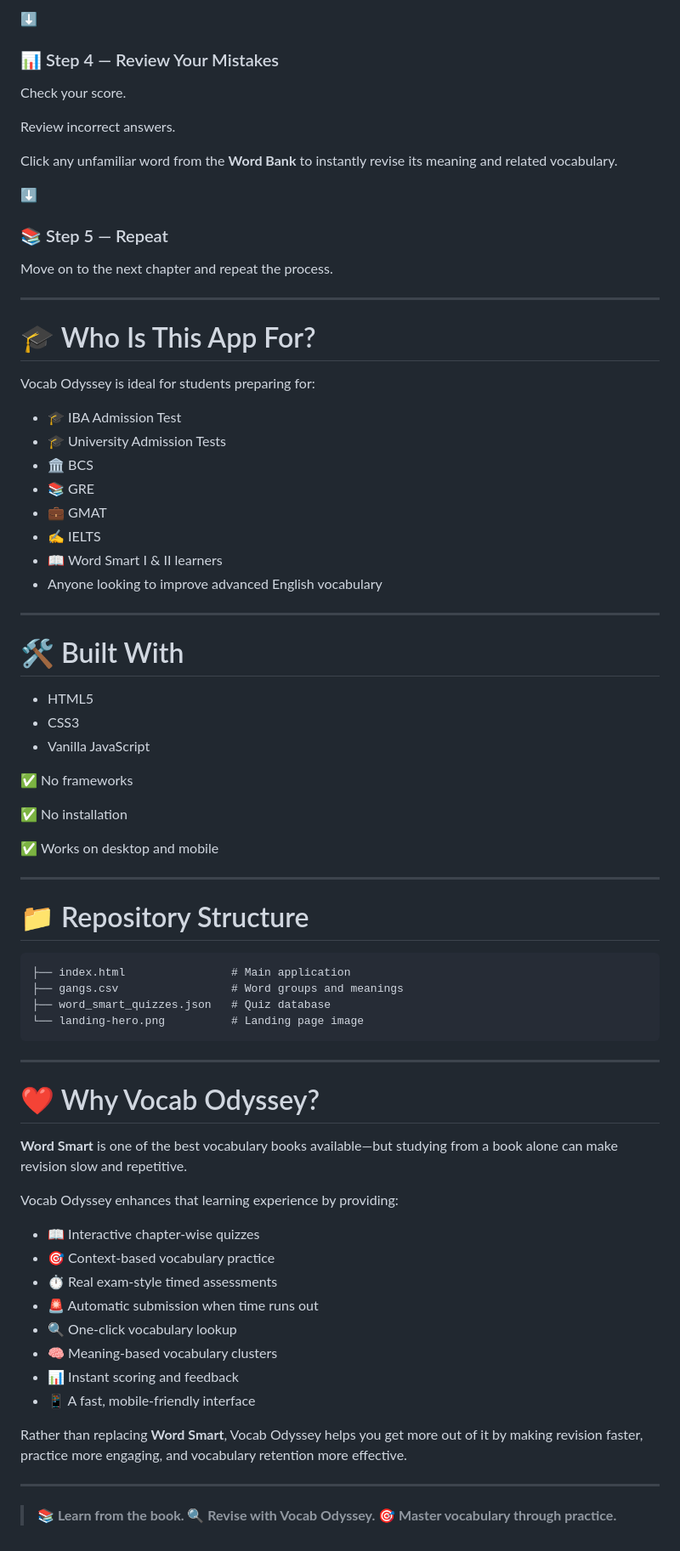
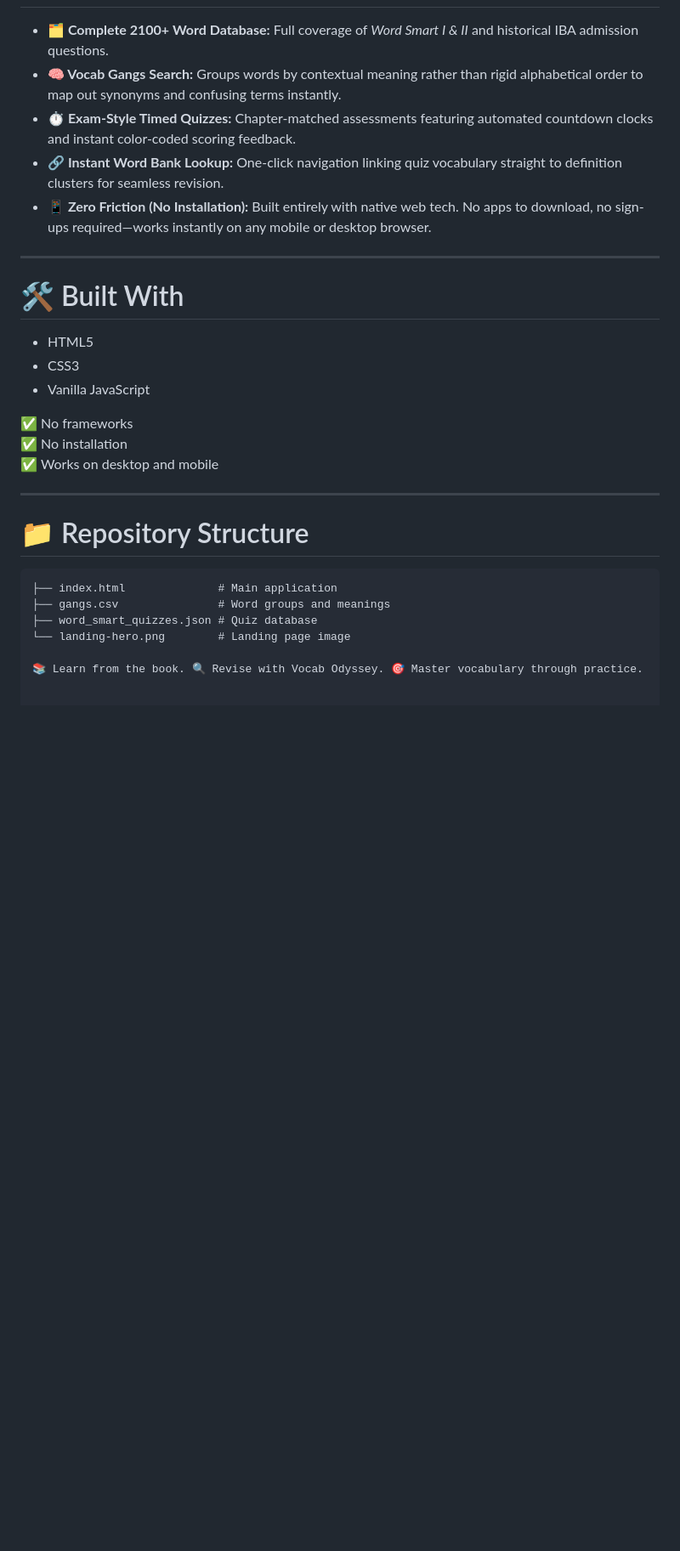
Before and after one commit to Tanvir-Taushif/The-Vocab-Odyssey, a Markdown page: README.md, the part around one of its changes. Shown at 85% size. Rendered like a GitHub page; blank space fills up the shorter version.

````diff
--- a/README.md
+++ b/README.md
@@ -125,33 +66,8 @@ Select the corresponding chapter and complete the contextual fill-in-the-blank q
-⬇️
-
-### 📊 Step 4 — Review Your Mistakes
-
-Check your score.
-
-Review incorrect answers.
-
-Click any unfamiliar word from the **Word Bank** to instantly revise its meaning and related vocabulary.
-
-⬇️
-
-### 📚 Step 5 — Repeat
-
-Move on to the next chapter and repeat the process.
-
----
-
-# 🎓 Who Is This App For?
-
-Vocab Odyssey is ideal for students preparing for:
-
-- 🎓 IBA Admission Test
-- 🎓 University Admission Tests
-- 🏛️ BCS
-- 📚 GRE
-- 💼 GMAT
-- ✍️ IELTS
-- 📖 Word Smart I & II learners
-- Anyone looking to improve advanced English vocabulary
+* **🗂️ Complete 2100+ Word Database:** Full coverage of *Word Smart I & II* and historical IBA admission questions.
+* **🧠 Vocab Gangs Search:** Groups words by contextual meaning rather than rigid alphabetical order to map out synonyms and confusing terms instantly.
+* **⏱️ Exam-Style Timed Quizzes:** Chapter-matched assessments featuring automated countdown clocks and instant color-coded scoring feedback.
+* **🔗 Instant Word Bank Lookup:** One-click navigation linking quiz vocabulary straight to definition clusters for seamless revision.
+* **📱 Zero Friction (No Installation):** Built entirely with native web tech. No apps to download, no sign-ups required—works instantly on any mobile or desktop browser.
 
 ---
 
@@ -162,9 +78,7 @@ Vocab Odyssey is ideal for students preparing for:
 - Vanilla JavaScript
 
 ✅ No frameworks
-
 ✅ No installation
-
 ✅ Works on desktop and mobile
 
 ---
@@ -172,31 +86,9 @@ Vocab Odyssey is ideal for students preparing for:
 # 📁 Repository Structure
 
 ```text
-├── index.html                # Main application
-├── gangs.csv                 # Word groups and meanings
-├── word_smart_quizzes.json   # Quiz database
-└── landing-hero.png          # Landing page image
-```
+├── index.html              # Main application
+├── gangs.csv               # Word groups and meanings
+├── word_smart_quizzes.json # Quiz database
+└── landing-hero.png        # Landing page image
 
----
-
-# ❤️ Why Vocab Odyssey?
-
-**Word Smart** is one of the best vocabulary books available—but studying from a book alone can make revision slow and repetitive.
-
-Vocab Odyssey enhances that learning experience by providing:
-
-- 📖 Interactive chapter-wise quizzes
-- 🎯 Context-based vocabulary practice
-- ⏱️ Real exam-style timed assessments
-- 🚨 Automatic submission when time runs out
-- 🔍 One-click vocabulary lookup
-- 🧠 Meaning-based vocabulary clusters
-- 📊 Instant scoring and feedback
-- 📱 A fast, mobile-friendly interface
-
-Rather than replacing **Word Smart**, Vocab Odyssey helps you get more out of it by making revision faster, practice more engaging, and vocabulary retention more effective.
-
----
-
-> **📚 Learn from the book. 🔍 Revise with Vocab Odyssey. 🎯 Master vocabulary through practice.**
+📚 Learn from the book. 🔍 Revise with Vocab Odyssey. 🎯 Master vocabulary through practice.
````
Also changed, not shown: other parts of README.md (+35 -94 lines).
